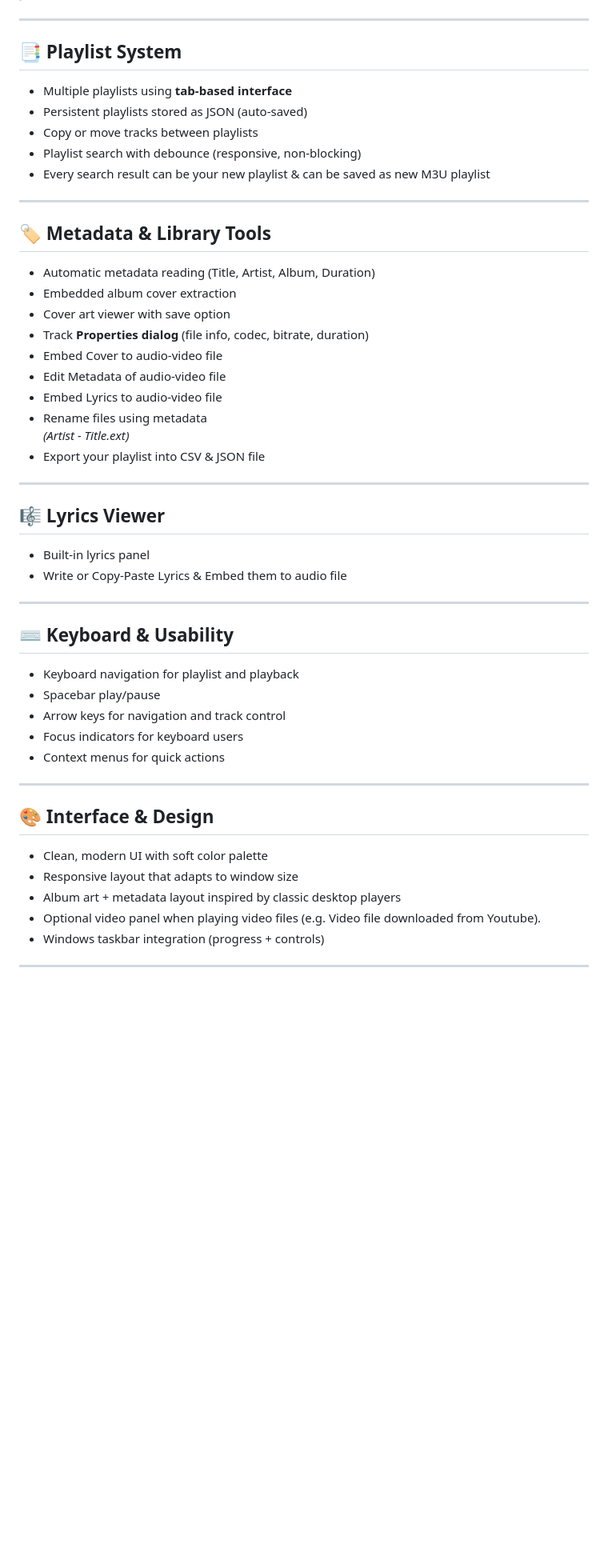
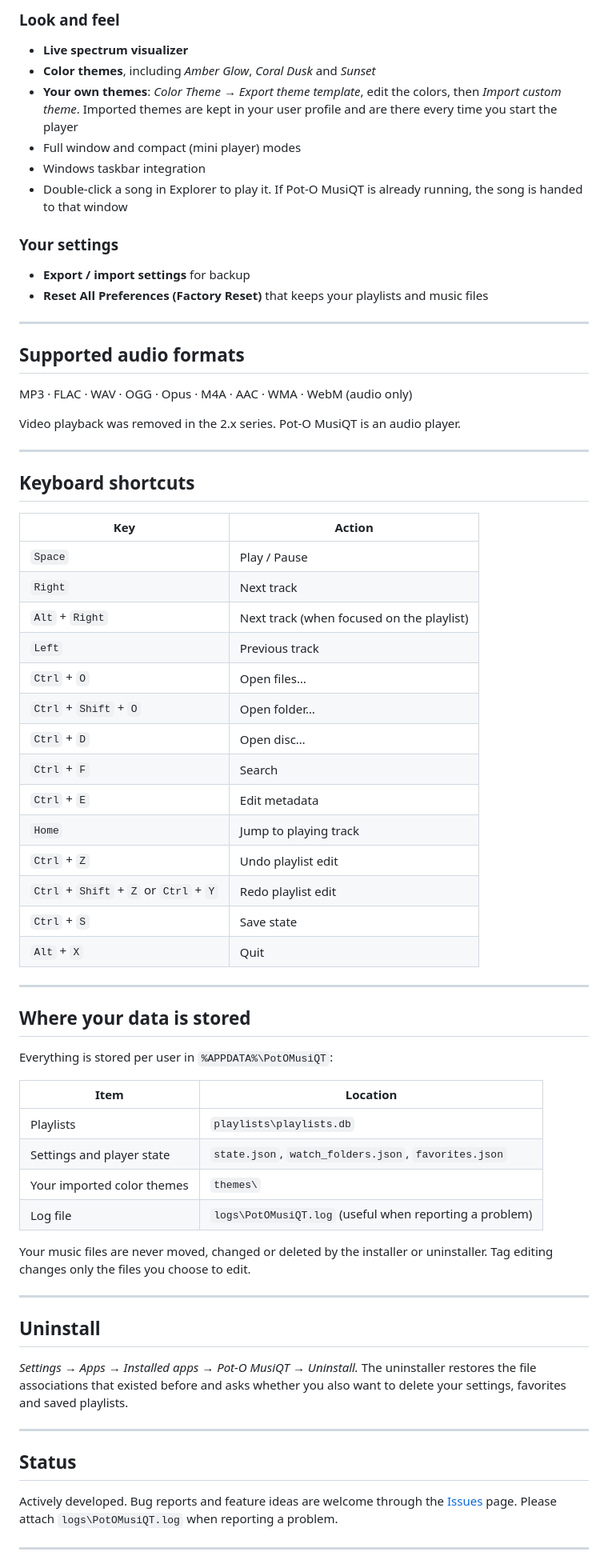
Before and after one commit to umarhasyimas/Pot-O_MusiQT, a Markdown page: README.md, the part around one of its changes. Shown at 80% size. Rendered like a GitHub page; blank space fills up the shorter version.

Commit message:
Update README.md
Update for the latest release

```diff
--- a/README.md
+++ b/README.md
@@ -40,50 +64,70 @@ Supported formats include:
+### Look and feel
+- **Live spectrum visualizer**
+- **Color themes**, including *Amber Glow*, *Coral Dusk* and *Sunset*
+- **Your own themes**: *Color Theme → Export theme template*, edit the colors, then *Import custom theme*. Imported themes are kept in your user profile and are there every time you start the player
+- Full window and compact (mini player) modes
+- Windows taskbar integration
+- Double-click a song in Explorer to play it. If Pot-O MusiQT is already running, the song is handed to that window
+
+### Your settings
+- **Export / import settings** for backup
+- **Reset All Preferences (Factory Reset)** that keeps your playlists and music files
 
 ---
 
-## 📑 Playlist System
-- Multiple playlists using **tab-based interface**
-- Persistent playlists stored as JSON (auto-saved)
-- Copy or move tracks between playlists
-- Playlist search with debounce (responsive, non-blocking)
-- Every search result can be your new playlist & can be saved as new M3U playlist
+## Supported audio formats
+
+MP3 · FLAC · WAV · OGG · Opus · M4A · AAC · WMA · WebM (audio only)
+
+Video playback was removed in the 2.x series. Pot-O MusiQT is an audio player.
 
 ---
 
-## 🏷️ Metadata & Library Tools
-- Automatic metadata reading (Title, Artist, Album, Duration)
-- Embedded album cover extraction
-- Cover art viewer with save option
-- Track **Properties dialog** (file info, codec, bitrate, duration)
-- Embed Cover to audio-video file
-- Edit Metadata of audio-video file
-- Embed Lyrics to audio-video file
-- Rename files using metadata
-  *(Artist - Title.ext)*
-- Export your playlist into CSV & JSON file
+## Keyboard shortcuts
+
+| Key | Action |
+| --- | --- |
+| `Space` | Play / Pause |
+| `Right` | Next track |
+| `Alt` + `Right` | Next track (when focused on the playlist) |
+| `Left` | Previous track |
+| `Ctrl` + `O` | Open files… |
+| `Ctrl` + `Shift` + `O` | Open folder… |
+| `Ctrl` + `D` | Open disc… |
+| `Ctrl` + `F` | Search |
+| `Ctrl` + `E` | Edit metadata |
+| `Home` | Jump to playing track |
+| `Ctrl` + `Z` | Undo playlist edit |
+| `Ctrl` + `Shift` + `Z` or `Ctrl` + `Y` | Redo playlist edit |
+| `Ctrl` + `S` | Save state |
+| `Alt` + `X` | Quit |
 
 ---
 
-## 🎼 Lyrics Viewer
-- Built-in lyrics panel
-- Write or Copy-Paste Lyrics & Embed them to audio file
+## Where your data is stored
+
+Everything is stored per user in `%APPDATA%\PotOMusiQT`:
+
+| Item | Location |
+| --- | --- |
+| Playlists | `playlists\playlists.db` |
+| Settings and player state | `state.json`, `watch_folders.json`, `favorites.json` |
+| Your imported color themes | `themes\` |
+| Log file | `logs\PotOMusiQT.log` (useful when reporting a problem) |
+
+Your music files are never moved, changed or deleted by the installer or uninstaller. Tag editing changes only the files you choose to edit.
 
 ---
 
-## ⌨️ Keyboard & Usability
-- Keyboard navigation for playlist and playback
-- Spacebar play/pause
-- Arrow keys for navigation and track control
-- Focus indicators for keyboard users
-- Context menus for quick actions
+## Uninstall
+
+*Settings → Apps → Installed apps → Pot-O MusiQT → Uninstall.* The uninstaller restores the file associations that existed before and asks whether you also want to delete your settings, favorites and saved playlists.
 
 ---
 
-## 🎨 Interface & Design
-- Clean, modern UI with soft color palette
-- Responsive layout that adapts to window size
-- Album art + metadata layout inspired by classic desktop players
-- Optional video panel when playing video files (e.g. Video file downloaded from Youtube).
-- Windows taskbar integration (progress + controls)
+## Status
+
+Actively developed. Bug reports and feature ideas are welcome through the [Issues](https://github.com/umarhasyimas/Pot-O_MusiQT/issues) page. Please attach `logs\PotOMusiQT.log` when reporting a problem.
 
 ---
 
```
Also changed, not shown: other parts of README.md (+74 -78 lines).
